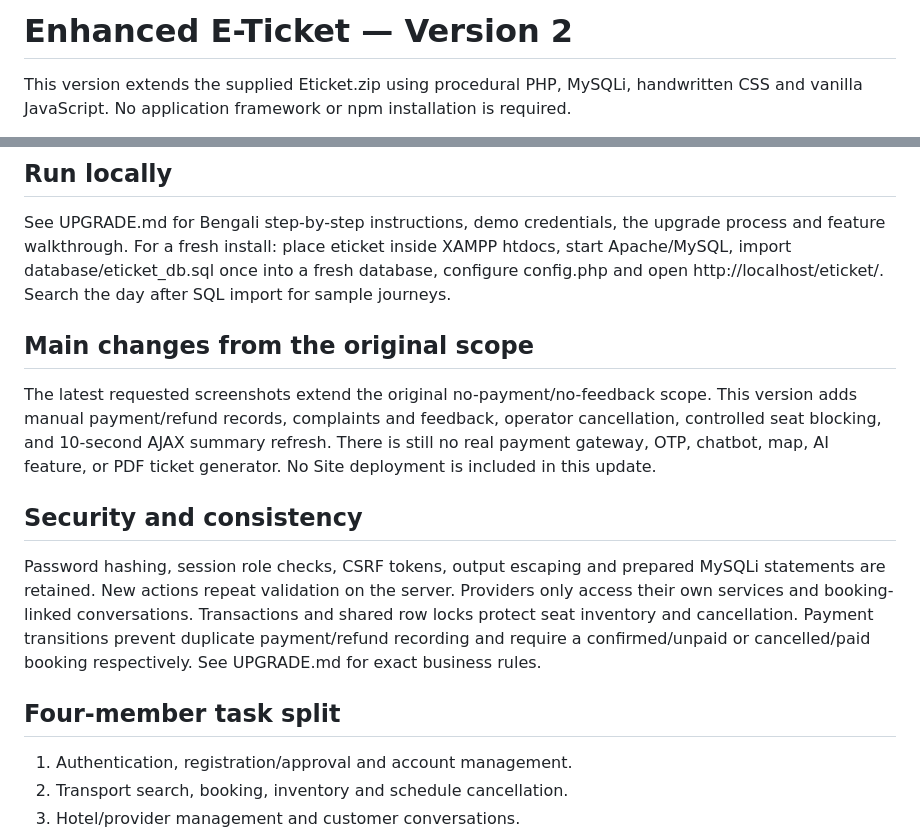
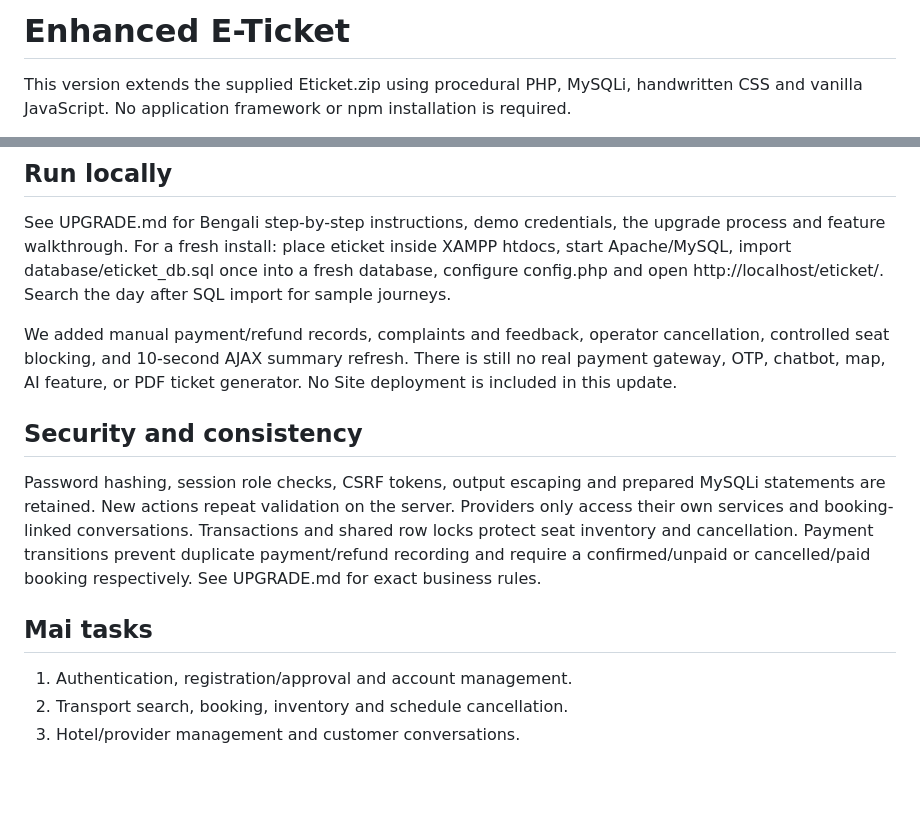
Before and after one commit to FaahimHassan/Enhanced-E-Ticket, a Markdown page: README.md, 2 parts joined by grey strips. Rendered like a GitHub page; blank space fills up the shorter version.

Commit message:
Updated project README

```diff
--- a/README.md
+++ b/README.md
@@ -1,4 +1,4 @@
-# Enhanced E-Ticket — Version 2
+# Enhanced E-Ticket
 
 This version extends the supplied Eticket.zip using procedural PHP, MySQLi, handwritten CSS and vanilla JavaScript. No application framework or npm installation is required.
 
@@ -26,15 +26,13 @@ This version extends the supplied Eticket.zip using procedural PHP, MySQLi, hand
 
 See UPGRADE.md for Bengali step-by-step instructions, demo credentials, the upgrade process and feature walkthrough. For a fresh install: place eticket inside XAMPP htdocs, start Apache/MySQL, import database/eticket_db.sql once into a fresh database, configure config.php and open http://localhost/eticket/. Search the day after SQL import for sample journeys.
 
-## Main changes from the original scope
-
-The latest requested screenshots extend the original no-payment/no-feedback scope. This version adds manual payment/refund records, complaints and feedback, operator cancellation, controlled seat blocking, and 10-second AJAX summary refresh. There is still no real payment gateway, OTP, chatbot, map, AI feature, or PDF ticket generator. No Site deployment is included in this update.
+We added manual payment/refund records, complaints and feedback, operator cancellation, controlled seat blocking, and 10-second AJAX summary refresh. There is still no real payment gateway, OTP, chatbot, map, AI feature, or PDF ticket generator. No Site deployment is included in this update.
 
 ## Security and consistency
 
 Password hashing, session role checks, CSRF tokens, output escaping and prepared MySQLi statements are retained. New actions repeat validation on the server. Providers only access their own services and booking-linked conversations. Transactions and shared row locks protect seat inventory and cancellation. Payment transitions prevent duplicate payment/refund recording and require a confirmed/unpaid or cancelled/paid booking respectively. See UPGRADE.md for exact business rules.
 
-## Four-member task split
+## Mai tasks
 
 1. Authentication, registration/approval and account management.
 2. Transport search, booking, inventory and schedule cancellation.
```
